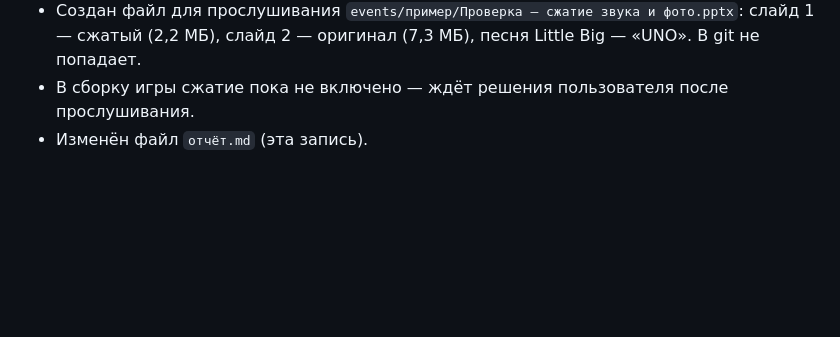
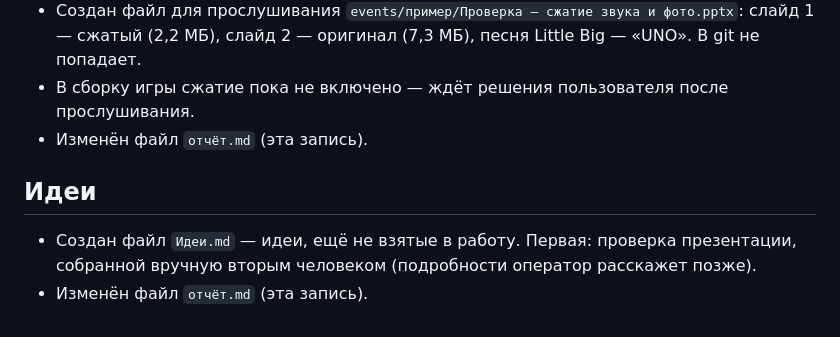
Before and after one commit to muzykalnoe-loto-team/muzykalnoe-loto, a Markdown page: отчёт.md, the part around the change. GitHub-like rendering; blank space fills up the shorter version.

Commit message:
docs: файл идей — проверка презентации, собранной вручную
Co-Authored-By: Claude Opus 5.5 <noreply@anthropic.com>

```diff
--- a/отчёт.md
+++ b/отчёт.md
@@ -535,3 +535,8 @@
 - Создан файл для прослушивания `events/пример/Проверка — сжатие звука и фото.pptx`: слайд 1 — сжатый (2,2 МБ), слайд 2 — оригинал (7,3 МБ), песня Little Big — «UNO». В git не попадает.
 - В сборку игры сжатие пока не включено — ждёт решения пользователя после прослушивания.
 - Изменён файл `отчёт.md` (эта запись).
+
+## Идеи
+
+- Создан файл `Идеи.md` — идеи, ещё не взятые в работу. Первая: проверка презентации, собранной вручную вторым человеком (подробности оператор расскажет позже).
+- Изменён файл `отчёт.md` (эта запись).
```
Also changed, not shown: Идеи.md (added, +32 -0 lines).
